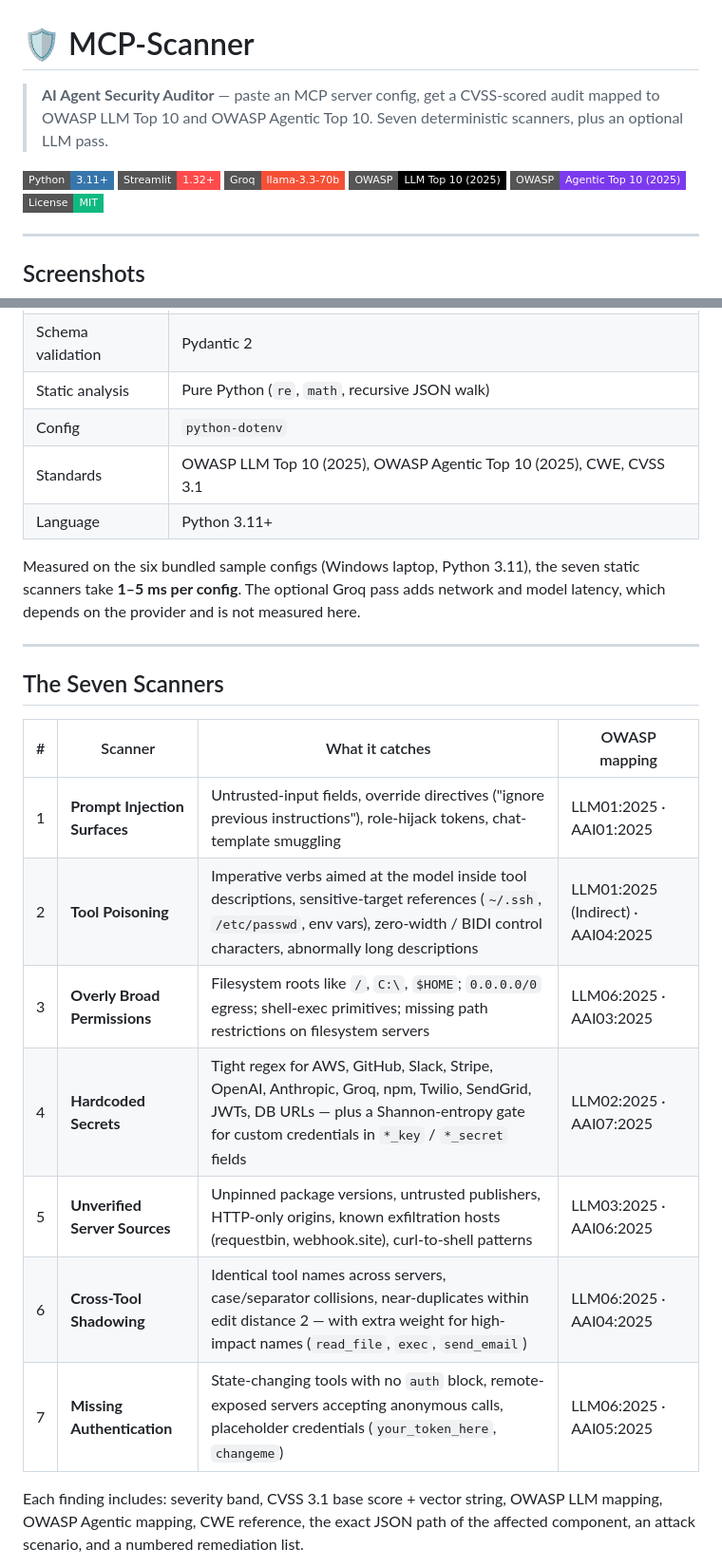
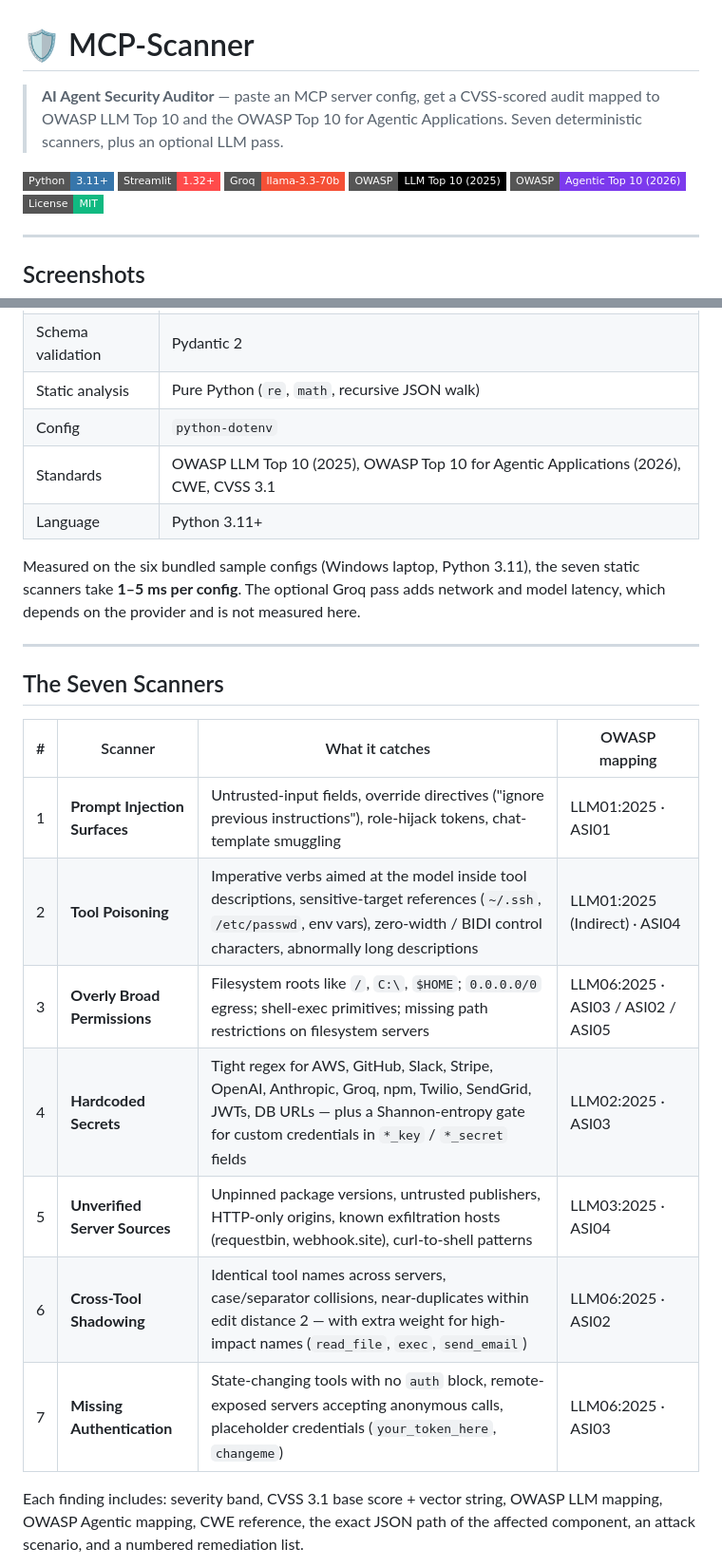
Before and after one commit to yug3009p/mcp-scanner, a Markdown page: README.md, 2 parts joined by grey strips. Shown at 95% size. Drawn GitHub-style; badges without logos.

```diff
--- a/README.md
+++ b/README.md
@@ -1,14 +1,14 @@
 # 🛡️ MCP-Scanner
 
 > **AI Agent Security Auditor** — paste an MCP server config, get a
-> CVSS-scored audit mapped to OWASP LLM Top 10 and OWASP Agentic Top 10.
+> CVSS-scored audit mapped to OWASP LLM Top 10 and the OWASP Top 10 for Agentic Applications.
 > Seven deterministic scanners, plus an optional LLM pass.
 
 ![Python](https://img.shields.io/badge/Python-3.11+-3776AB?style=flat-square&logo=python&logoColor=white)
 ![Streamlit](https://img.shields.io/badge/Streamlit-1.32+-FF4B4B?style=flat-square&logo=streamlit&logoColor=white)
 ![Groq](https://img.shields.io/badge/Groq-llama--3.3--70b-F55036?style=flat-square)
 ![OWASP](https://img.shields.io/badge/OWASP-LLM%20Top%2010%20(2025)-000000?style=flat-square&logo=owasp&logoColor=white)
-![OWASP Agentic](https://img.shields.io/badge/OWASP-Agentic%20Top%2010%20(2025)-7C3AED?style=flat-square)
+![OWASP Agentic](https://img.shields.io/badge/OWASP-Agentic%20Top%2010%20(2026)-7C3AED?style=flat-square)
 ![License](https://img.shields.io/badge/License-MIT-10B981?style=flat-square)
 
 ---
@@ -57,7 +57,7 @@ The defensive primitives we depend on for traditional software — code review,
 | Schema validation | Pydantic 2 |
 | Static analysis | Pure Python (`re`, `math`, recursive JSON walk) |
 | Config | `python-dotenv` |
-| Standards | OWASP LLM Top 10 (2025), OWASP Agentic Top 10 (2025), CWE, CVSS 3.1 |
+| Standards | OWASP LLM Top 10 (2025), OWASP Top 10 for Agentic Applications (2026), CWE, CVSS 3.1 |
 | Language | Python 3.11+ |
 
 Measured on the six bundled sample configs (Windows laptop, Python 3.11), the seven static scanners take **1–5 ms per config**. The optional Groq pass adds network and model latency, which depends on the provider and is not measured here.
@@ -68,13 +68,13 @@ Measured on the six bundled sample configs (Windows laptop, Python 3.11), the se
 
 | # | Scanner | What it catches | OWASP mapping |
 |---|---|---|---|
-| 1 | **Prompt Injection Surfaces** | Untrusted-input fields, override directives ("ignore previous instructions"), role-hijack tokens, chat-template smuggling | LLM01:2025 · AAI01:2025 |
-| 2 | **Tool Poisoning** | Imperative verbs aimed at the model inside tool descriptions, sensitive-target references (`~/.ssh`, `/etc/passwd`, env vars), zero-width / BIDI control characters, abnormally long descriptions | LLM01:2025 (Indirect) · AAI04:2025 |
-| 3 | **Overly Broad Permissions** | Filesystem roots like `/`, `C:\`, `$HOME`; `0.0.0.0/0` egress; shell-exec primitives; missing path restrictions on filesystem servers | LLM06:2025 · AAI03:2025 |
-| 4 | **Hardcoded Secrets** | Tight regex for AWS, GitHub, Slack, Stripe, OpenAI, Anthropic, Groq, npm, Twilio, SendGrid, JWTs, DB URLs — plus a Shannon-entropy gate for custom credentials in `*_key` / `*_secret` fields | LLM02:2025 · AAI07:2025 |
-| 5 | **Unverified Server Sources** | Unpinned package versions, untrusted publishers, HTTP-only origins, known exfiltration hosts (requestbin, webhook.site), curl-to-shell patterns | LLM03:2025 · AAI06:2025 |
-| 6 | **Cross-Tool Shadowing** | Identical tool names across servers, case/separator collisions, near-duplicates within edit distance 2 — with extra weight for high-impact names (`read_file`, `exec`, `send_email`) | LLM06:2025 · AAI04:2025 |
-| 7 | **Missing Authentication** | State-changing tools with no `auth` block, remote-exposed servers accepting anonymous calls, placeholder credentials (`your_token_here`, `changeme`) | LLM06:2025 · AAI05:2025 |
+| 1 | **Prompt Injection Surfaces** | Untrusted-input fields, override directives ("ignore previous instructions"), role-hijack tokens, chat-template smuggling | LLM01:2025 · ASI01 |
+| 2 | **Tool Poisoning** | Imperative verbs aimed at the model inside tool descriptions, sensitive-target references (`~/.ssh`, `/etc/passwd`, env vars), zero-width / BIDI control characters, abnormally long descriptions | LLM01:2025 (Indirect) · ASI04 |
+| 3 | **Overly Broad Permissions** | Filesystem roots like `/`, `C:\`, `$HOME`; `0.0.0.0/0` egress; shell-exec primitives; missing path restrictions on filesystem servers | LLM06:2025 · ASI03 / ASI02 / ASI05 |
+| 4 | **Hardcoded Secrets** | Tight regex for AWS, GitHub, Slack, Stripe, OpenAI, Anthropic, Groq, npm, Twilio, SendGrid, JWTs, DB URLs — plus a Shannon-entropy gate for custom credentials in `*_key` / `*_secret` fields | LLM02:2025 · ASI03 |
+| 5 | **Unverified Server Sources** | Unpinned package versions, untrusted publishers, HTTP-only origins, known exfiltration hosts (requestbin, webhook.site), curl-to-shell patterns | LLM03:2025 · ASI04 |
+| 6 | **Cross-Tool Shadowing** | Identical tool names across servers, case/separator collisions, near-duplicates within edit distance 2 — with extra weight for high-impact names (`read_file`, `exec`, `send_email`) | LLM06:2025 · ASI02 |
+| 7 | **Missing Authentication** | State-changing tools with no `auth` block, remote-exposed servers accepting anonymous calls, placeholder credentials (`your_token_here`, `changeme`) | LLM06:2025 · ASI03 |
 
 Each finding includes: severity band, CVSS 3.1 base score + vector string, OWASP LLM mapping, OWASP Agentic mapping, CWE reference, the exact JSON path of the affected component, an attack scenario, and a numbered remediation list.
 
```
Also changed, not shown: other parts of README.md (+10 -9 lines), CHANGELOG.md (+12 -0 lines), screenshots/02-tool-poisoning.png, screenshots/03-secrets-leak.png, 10 other files.
